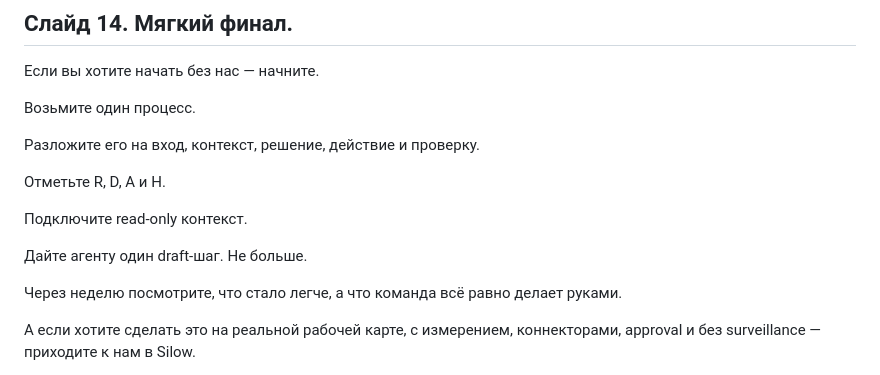
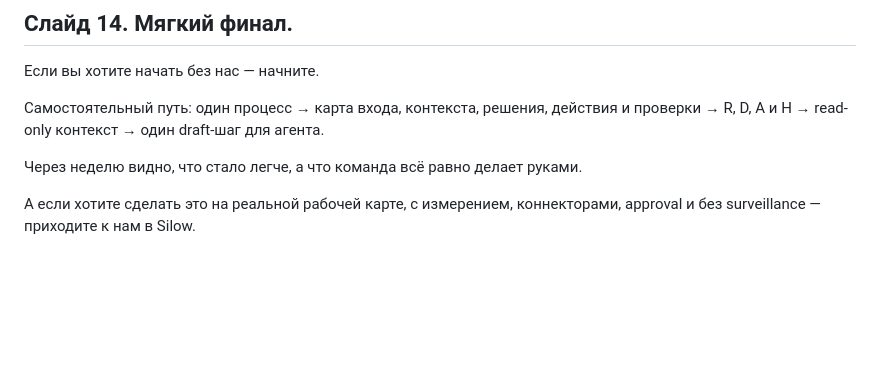
Before and after one commit to niksorokin/yandex-ai-blindness-talk, a Markdown page: variant-F-gpt-editor.md, the part around the change. GitHub-like rendering; blank space fills up the shorter version.

Commit message:
Publish v5 GPT-edited scroll presentation: variant-F-gpt-editor.md

```diff
--- a/variant-F-gpt-editor.md
+++ b/variant-F-gpt-editor.md
@@ -355,17 +355,9 @@ L&D учит людей управлять агентной работой.
 
 Если вы хотите начать без нас — начните.
 
-Возьмите один процесс.
+Самостоятельный путь: один процесс → карта входа, контекста, решения, действия и проверки → R, D, A и H → read-only контекст → один draft-шаг для агента.
 
-Разложите его на вход, контекст, решение, действие и проверку.
-
-Отметьте R, D, A и H.
-
-Подключите read-only контекст.
-
-Дайте агенту один draft-шаг. Не больше.
-
-Через неделю посмотрите, что стало легче, а что команда всё равно делает руками.
+Через неделю видно, что стало легче, а что команда всё равно делает руками.
 
 А если хотите сделать это на реальной рабочей карте, с измерением, коннекторами, approval и без surveillance — приходите к нам в Silow.
 
```
